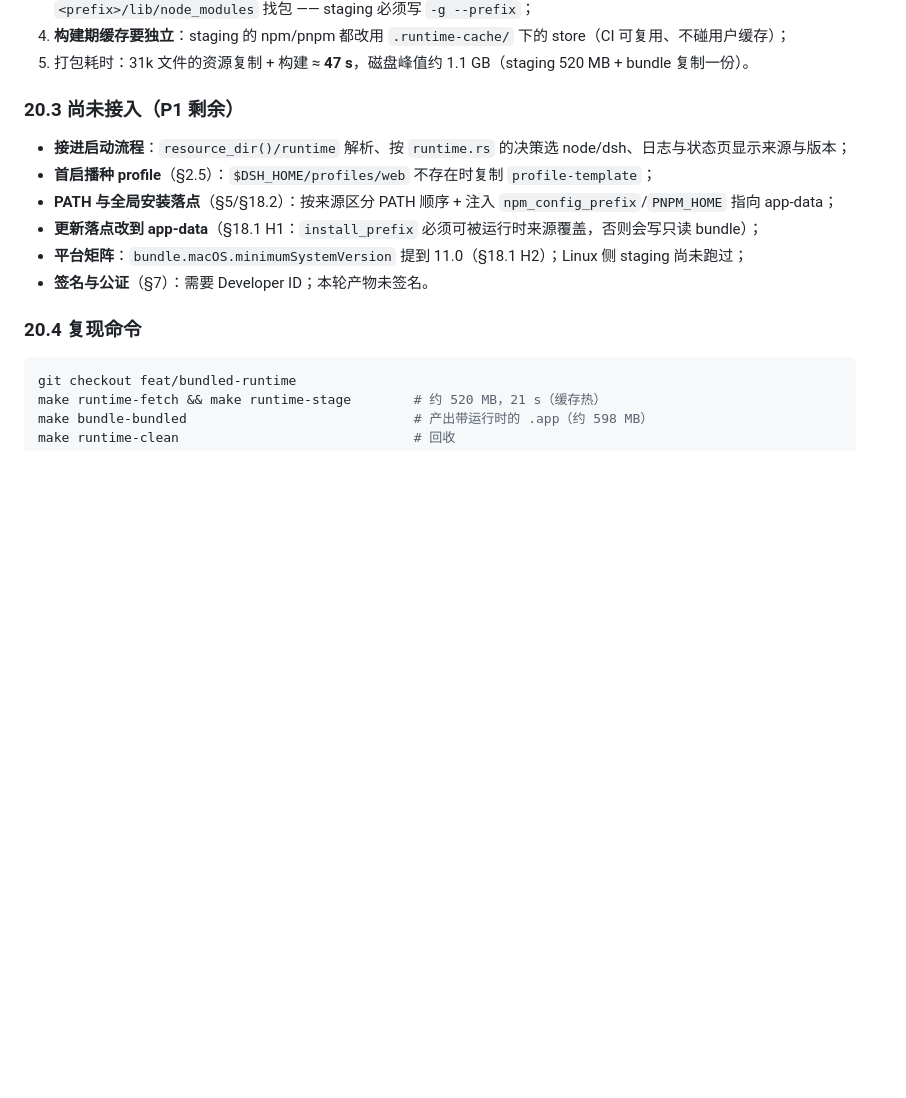
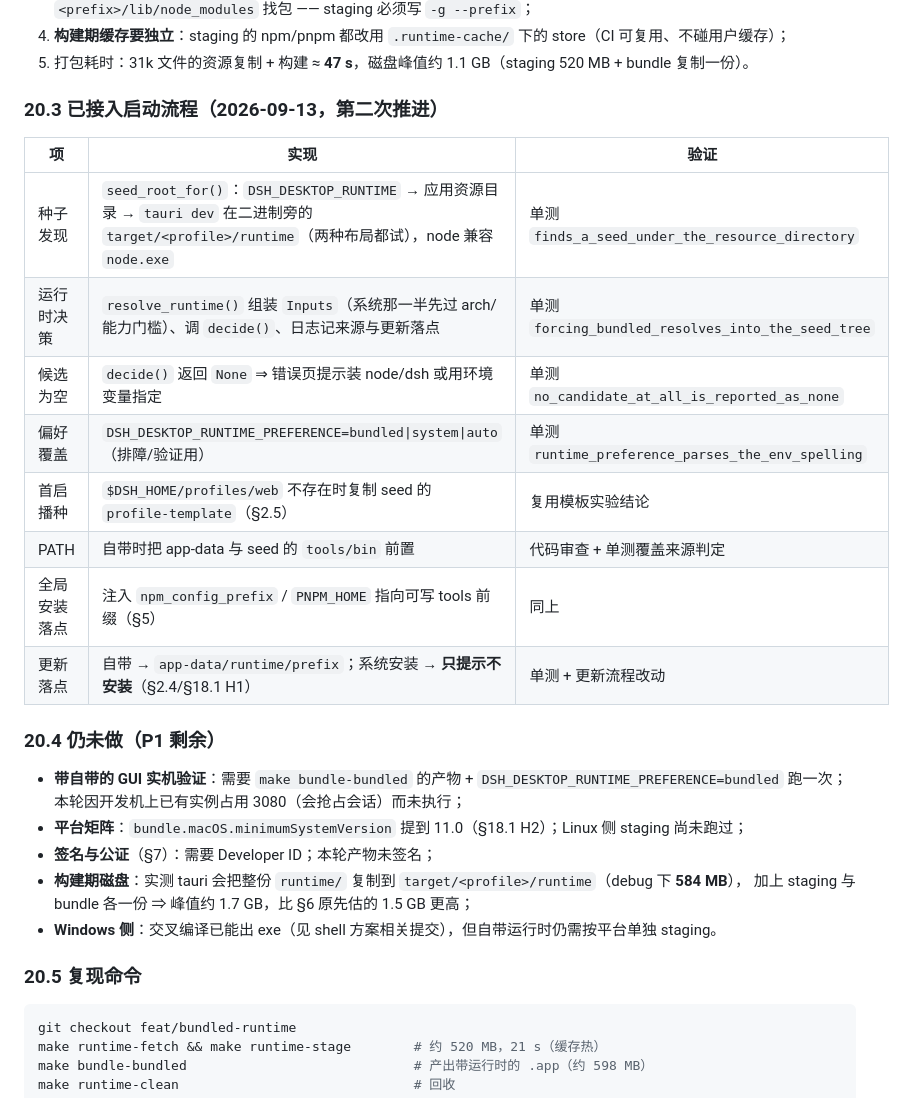
Before and after one commit to tanuki-cat/dsh-desktop, a Markdown page: docs/design-task-feat-dsh-bundled-runtime.md, the part around the change. Rendered like a GitHub page; blank space fills up the shorter version.

Commit message:
docs: 自带运行时方案记录解析已接入启动流程（§20.3/20.4）

````diff
--- a/docs/design-task-feat-dsh-bundled-runtime.md
+++ b/docs/design-task-feat-dsh-bundled-runtime.md
@@ -668,16 +668,30 @@ make runtime-clean     # 清理 staging（约 475MB）
 4. **构建期缓存要独立**：staging 的 npm/pnpm 都改用 `.runtime-cache/` 下的 store（CI 可复用、不碰用户缓存）；
 5. 打包耗时：31k 文件的资源复制 + 构建 ≈ **47 s**，磁盘峰值约 1.1 GB（staging 520 MB + bundle 复制一份）。
 
-### 20.3 尚未接入（P1 剩余）
+### 20.3 已接入启动流程（2026-09-13，第二次推进）
 
-- **接进启动流程**：`resource_dir()/runtime` 解析、按 `runtime.rs` 的决策选 node/dsh、日志与状态页显示来源与版本；
-- **首启播种 profile**（§2.5）：`$DSH_HOME/profiles/web` 不存在时复制 `profile-template`；
-- **PATH 与全局安装落点**（§5/§18.2）：按来源区分 PATH 顺序 + 注入 `npm_config_prefix`/`PNPM_HOME` 指向 app-data；
-- **更新落点改到 app-data**（§18.1 H1：`install_prefix` 必须可被运行时来源覆盖，否则会写只读 bundle）；
+| 项 | 实现 | 验证 |
+|---|---|---|
+| 种子发现 | `seed_root_for()`：`DSH_DESKTOP_RUNTIME` → 应用资源目录 → `tauri dev` 在二进制旁的 `target/<profile>/runtime`（两种布局都试），node 兼容 `node.exe` | 单测 `finds_a_seed_under_the_resource_directory` |
+| 运行时决策 | `resolve_runtime()` 组装 `Inputs`（系统那一半先过 arch/能力门槛）、调 `decide()`、日志记来源与更新落点 | 单测 `forcing_bundled_resolves_into_the_seed_tree` |
+| 候选为空 | `decide()` 返回 `None` ⇒ 错误页提示装 node/dsh 或用环境变量指定 | 单测 `no_candidate_at_all_is_reported_as_none` |
+| 偏好覆盖 | `DSH_DESKTOP_RUNTIME_PREFERENCE=bundled\|system\|auto`（排障/验证用） | 单测 `runtime_preference_parses_the_env_spelling` |
+| 首启播种 | `$DSH_HOME/profiles/web` 不存在时复制 seed 的 `profile-template`（§2.5） | 复用模板实验结论 |
+| PATH | 自带时把 app-data 与 seed 的 `tools/bin` 前置 | 代码审查 + 单测覆盖来源判定 |
+| 全局安装落点 | 注入 `npm_config_prefix` / `PNPM_HOME` 指向可写 tools 前缀（§5） | 同上 |
+| 更新落点 | 自带 → `app-data/runtime/prefix`；系统安装 → **只提示不安装**（§2.4/§18.1 H1） | 单测 + 更新流程改动 |
+
+### 20.4 仍未做（P1 剩余）
+
+- **带自带的 GUI 实机验证**：需要 `make bundle-bundled` 的产物 + `DSH_DESKTOP_RUNTIME_PREFERENCE=bundled` 跑一次；
+  本轮因开发机上已有实例占用 3080（会抢占会话）而未执行；
 - **平台矩阵**：`bundle.macOS.minimumSystemVersion` 提到 11.0（§18.1 H2）；Linux 侧 staging 尚未跑过；
-- **签名与公证**（§7）：需要 Developer ID；本轮产物未签名。
+- **签名与公证**（§7）：需要 Developer ID；本轮产物未签名；
+- **构建期磁盘**：实测 tauri 会把整份 `runtime/` 复制到 `target/<profile>/runtime`（debug 下 **584 MB**），
+  加上 staging 与 bundle 各一份 ⇒ 峰值约 1.7 GB，比 §6 原先估的 1.5 GB 更高；
+- **Windows 侧**：交叉编译已能出 exe（见 shell 方案相关提交），但自带运行时仍需按平台单独 staging。
 
-### 20.4 复现命令
+### 20.5 复现命令
 
 ```bash
 git checkout feat/bundled-runtime
````
